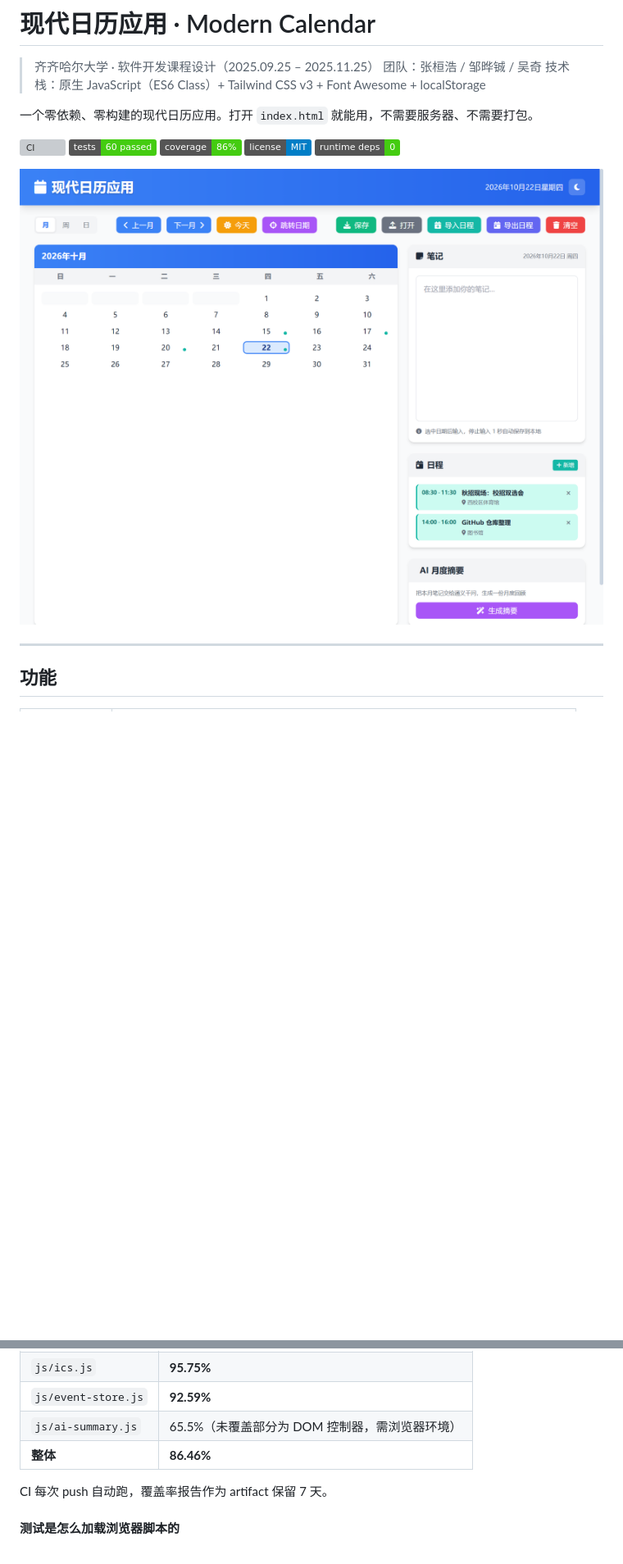
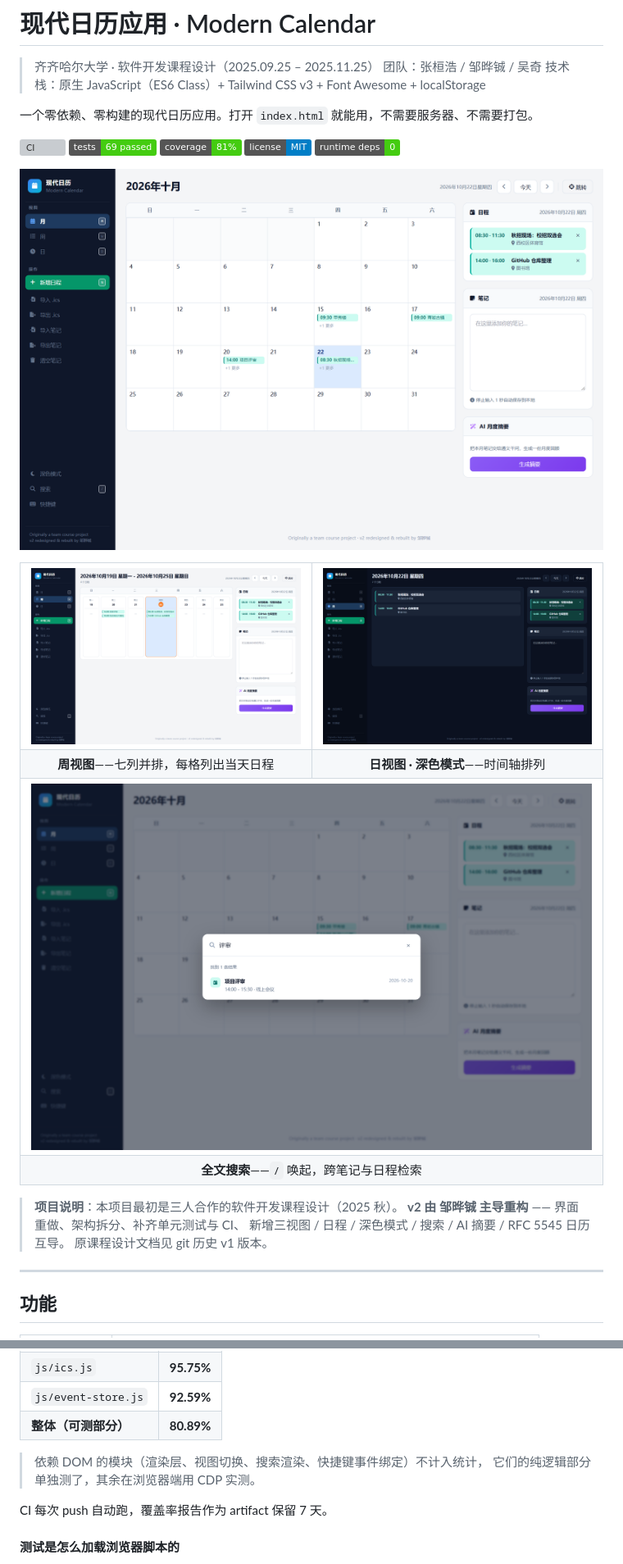
Before and after one commit to Qyy185/ModernCalendar, a Markdown page: README.md, 2 parts joined by grey strips. Shown at 82% size. Rendered like a GitHub page; pictures changed too: docs/screenshot-day-dark.png, docs/screenshot-desktop.png, docs/screenshot-search.png (added); badges without logos; blank space fills up the shorter version; grey boxes are pictures that could not be loaded.

Commit message:
docs: 更新 README 与五张界面截图
- 说明 v2 重构范围与团队溯源
- 补充搜索、快捷键、格内日程条的功能说明
- 新增周视图 / 日视图深色 / 搜索 / 移动端 / 移动抽屉截图

```diff
--- a/README.md
+++ b/README.md
@@ -7,12 +7,34 @@
 一个零依赖、零构建的现代日历应用。打开 `index.html` 就能用，不需要服务器、不需要打包。
 
 [![CI](https://github.com/zhaoyuezhao/ModernCalendar/actions/workflows/ci.yml/badge.svg)](https://github.com/zhaoyuezhao/ModernCalendar/actions/workflows/ci.yml)
-[![Tests](https://img.shields.io/badge/tests-60%20passed-brightgreen.svg)](https://github.com/zhaoyuezhao/ModernCalendar)
-[![Coverage](https://img.shields.io/badge/coverage-86%25-brightgreen.svg)](https://github.com/zhaoyuezhao/ModernCalendar)
+[![Tests](https://img.shields.io/badge/tests-69%20passed-brightgreen.svg)](https://github.com/zhaoyuezhao/ModernCalendar)
+[![Coverage](https://img.shields.io/badge/coverage-81%25-brightgreen.svg)](https://github.com/zhaoyuezhao/ModernCalendar)
 [![License](https://img.shields.io/badge/license-MIT-blue.svg)](LICENSE)
 [![No deps](https://img.shields.io/badge/runtime%20deps-0-success.svg)](package.json)
 
 ![界面截图](docs/screenshot-desktop.png)
+
+<table>
+<tr>
+<td width="50%"><img src="docs/screenshot-week.png" alt="周视图"></td>
+<td width="50%"><img src="docs/screenshot-day-dark.png" alt="日视图 · 深色"></td>
+</tr>
+<tr>
+<td align="center"><b>周视图</b>——七列并排，每格列出当天日程</td>
+<td align="center"><b>日视图 · 深色模式</b>——时间轴排列</td>
+</tr>
+<tr>
+<td colspan="2" align="center"><img src="docs/screenshot-search.png" alt="全文搜索" style="max-width:66%"></td>
+</tr>
+<tr>
+<td colspan="2" align="center"><b>全文搜索</b>——<code>/</code> 唤起，跨笔记与日程检索</td>
+</tr>
+</table>
+
+> **项目说明**：本项目最初是三人合作的软件开发课程设计（2025 秋）。
+> **v2 由 邹晔铖 主导重构** —— 界面重做、架构拆分、补齐单元测试与 CI、
+> 新增三视图 / 日程 / 深色模式 / 搜索 / AI 摘要 / RFC 5545 日历互导。
+> 原课程设计文档见 git 历史 v1 版本。
 
 ---
 
@@ -126,8 +155,10 @@ CI 配置在 `.github/workflows/ci.yml`，每次 push 自动跑测试 + 语法
 | `js/calendar.js` | **100%** |
 | `js/ics.js` | **95.75%** |
 | `js/event-store.js` | **92.59%** |
-| `js/ai-summary.js` | 65.5%（未覆盖部分为 DOM 控制器，需浏览器环境） |
-| **整体** | **86.46%** |
+| **整体（可测部分）** | **80.89%** |
+
+> 依赖 DOM 的模块（渲染层、视图切换、搜索渲染、快捷键事件绑定）不计入统计，
+> 它们的纯逻辑部分单独测了，其余在浏览器端用 CDP 实测。
 
 CI 每次 push 自动跑，覆盖率报告作为 artifact 保留 7 天。
 
```
Also changed, not shown: other parts of README.md (+25 -18 lines), docs/screenshot-mobile-menu.png (added), docs/screenshot-mobile.png.
